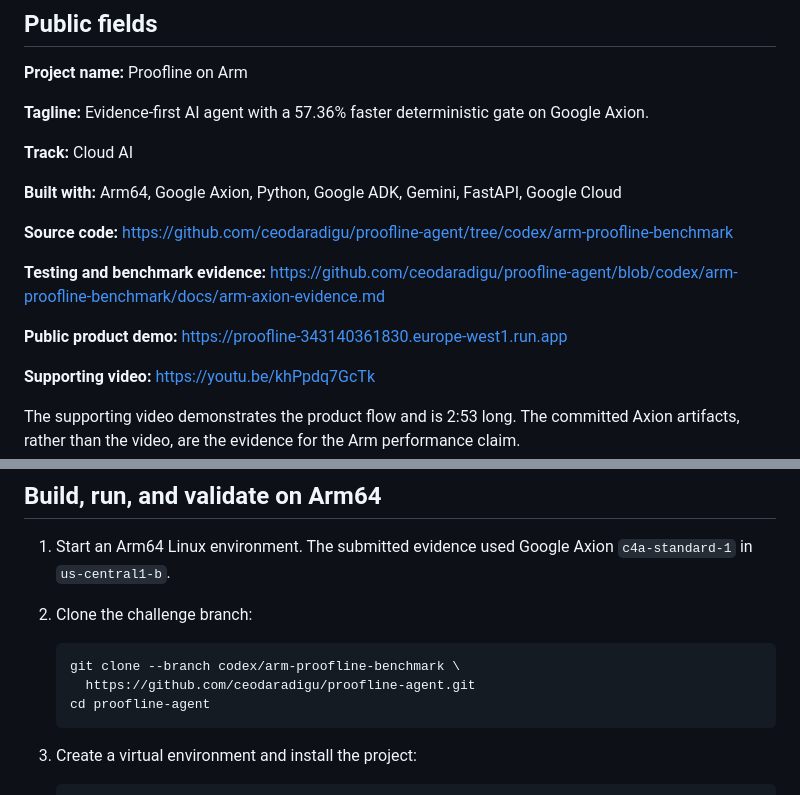
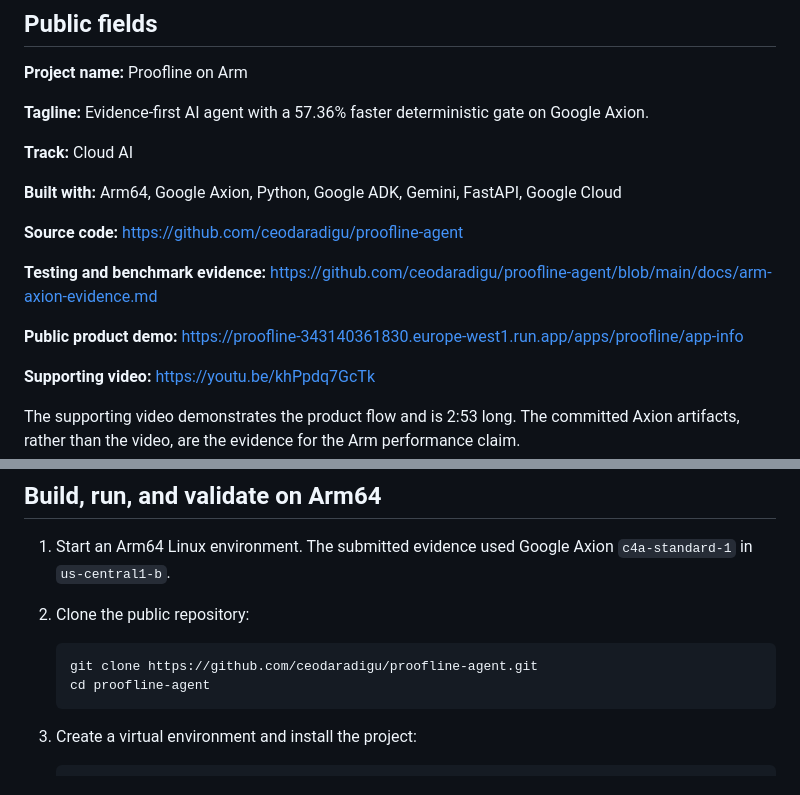
Before and after one commit to ceodaradigu/proofline-agent, a Markdown page: docs/arm-devpost-submission.md, 2 parts joined by grey strips. Rendered like a GitHub page.

````diff
--- a/docs/arm-devpost-submission.md
+++ b/docs/arm-devpost-submission.md
@@ -15,12 +15,13 @@ claimed before an organizer confirms and pays it.
 **Built with:** Arm64, Google Axion, Python, Google ADK, Gemini, FastAPI, Google Cloud
 
 **Source code:**
-https://github.com/ceodaradigu/proofline-agent/tree/codex/arm-proofline-benchmark
+https://github.com/ceodaradigu/proofline-agent
 
 **Testing and benchmark evidence:**
-https://github.com/ceodaradigu/proofline-agent/blob/codex/arm-proofline-benchmark/docs/arm-axion-evidence.md
+https://github.com/ceodaradigu/proofline-agent/blob/main/docs/arm-axion-evidence.md
 
-**Public product demo:** https://proofline-343140361830.europe-west1.run.app
+**Public product demo:**
+https://proofline-343140361830.europe-west1.run.app/apps/proofline/app-info
 
 **Supporting video:** https://youtu.be/khPpdq7GcTk
 
@@ -75,11 +76,10 @@ cross-machine comparison is used for the 57.36% claim.
 
 1. Start an Arm64 Linux environment. The submitted evidence used Google Axion
    `c4a-standard-1` in `us-central1-b`.
-2. Clone the challenge branch:
+2. Clone the public repository:
 
    ```bash
-   git clone --branch codex/arm-proofline-benchmark \
-     https://github.com/ceodaradigu/proofline-agent.git
+   git clone https://github.com/ceodaradigu/proofline-agent.git
    cd proofline-agent
    ```
 
````
Also changed, not shown: README.md (+1 -1 lines).
